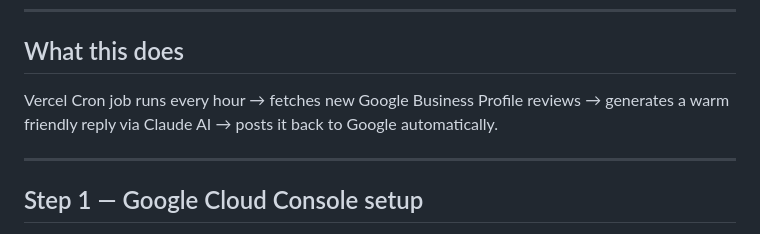
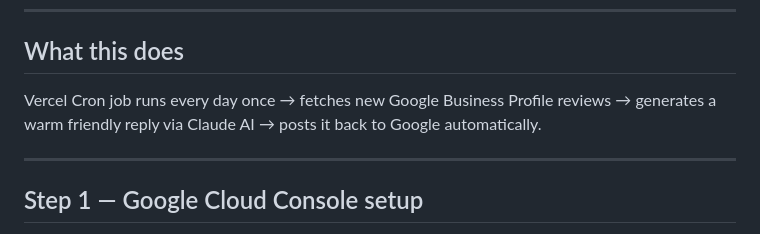
Before and after one commit to sierra01esn/Bello-AI, a Markdown page: SETUP.md, the part around the change. Rendered like a GitHub page.

```diff
--- a/SETUP.md
+++ b/SETUP.md
@@ -4,7 +4,7 @@
 ---
 
 ## What this does
-Vercel Cron job runs every hour → fetches new Google Business Profile reviews → generates a warm friendly reply via Claude AI → posts it back to Google automatically.
+Vercel Cron job runs every day once → fetches new Google Business Profile reviews → generates a warm friendly reply via Claude AI → posts it back to Google automatically.
 
 ---
 
```
